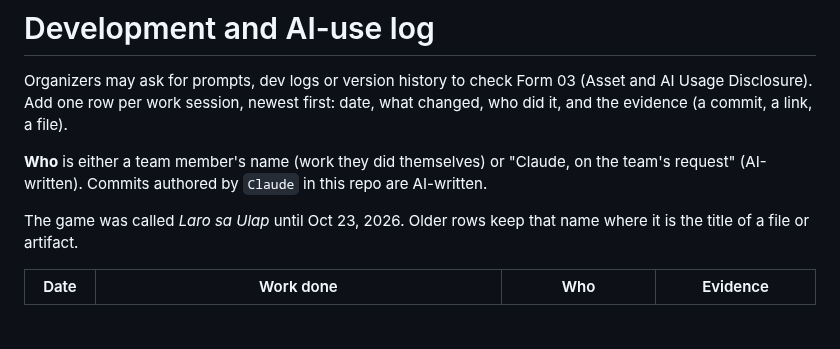
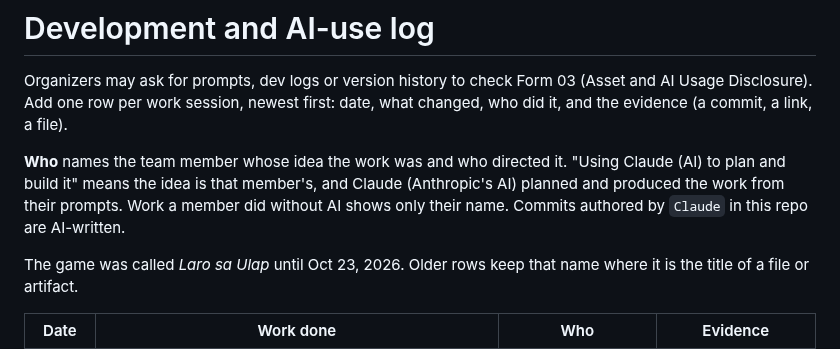
Before and after one commit to Muj-csv/Level-Up-3.0-Hackathon, a Markdown page: DEVLOG.md, the part around one of its changes. Drawn GitHub-style; blank space fills up the shorter version.

```diff
--- a/DEVLOG.md
+++ b/DEVLOG.md
@@ -4,8 +4,10 @@ Organizers may ask for prompts, dev logs or version history to check Form 03
 (Asset and AI Usage Disclosure). Add one row per work session, newest first:
 date, what changed, who did it, and the evidence (a commit, a link, a file).
 
-**Who** is either a team member's name (work they did themselves) or
-"Claude, on the team's request" (AI-written). Commits authored by `Claude` in
+**Who** names the team member whose idea the work was and who directed it.
+"Using Claude (AI) to plan and build it" means the idea is that member's, and
+Claude (Anthropic's AI) planned and produced the work from their prompts. Work a
+member did without AI shows only their name. Commits authored by `Claude` in
 this repo are AI-written.
 
 The game was called *Laro sa Ulap* until Oct 23, 2026. Older rows keep that name
```
Also changed, not shown: other parts of DEVLOG.md (+18 -18 lines).
